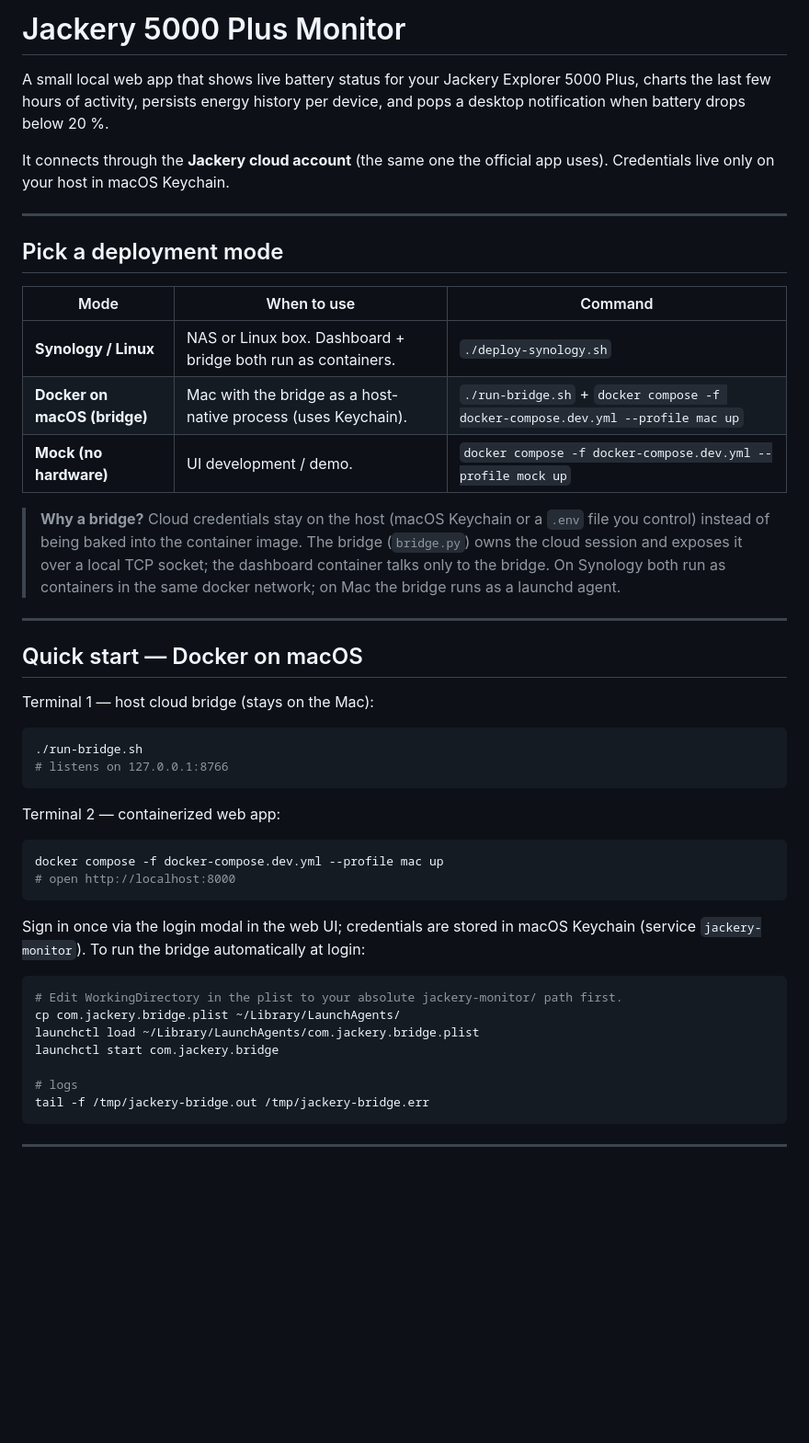
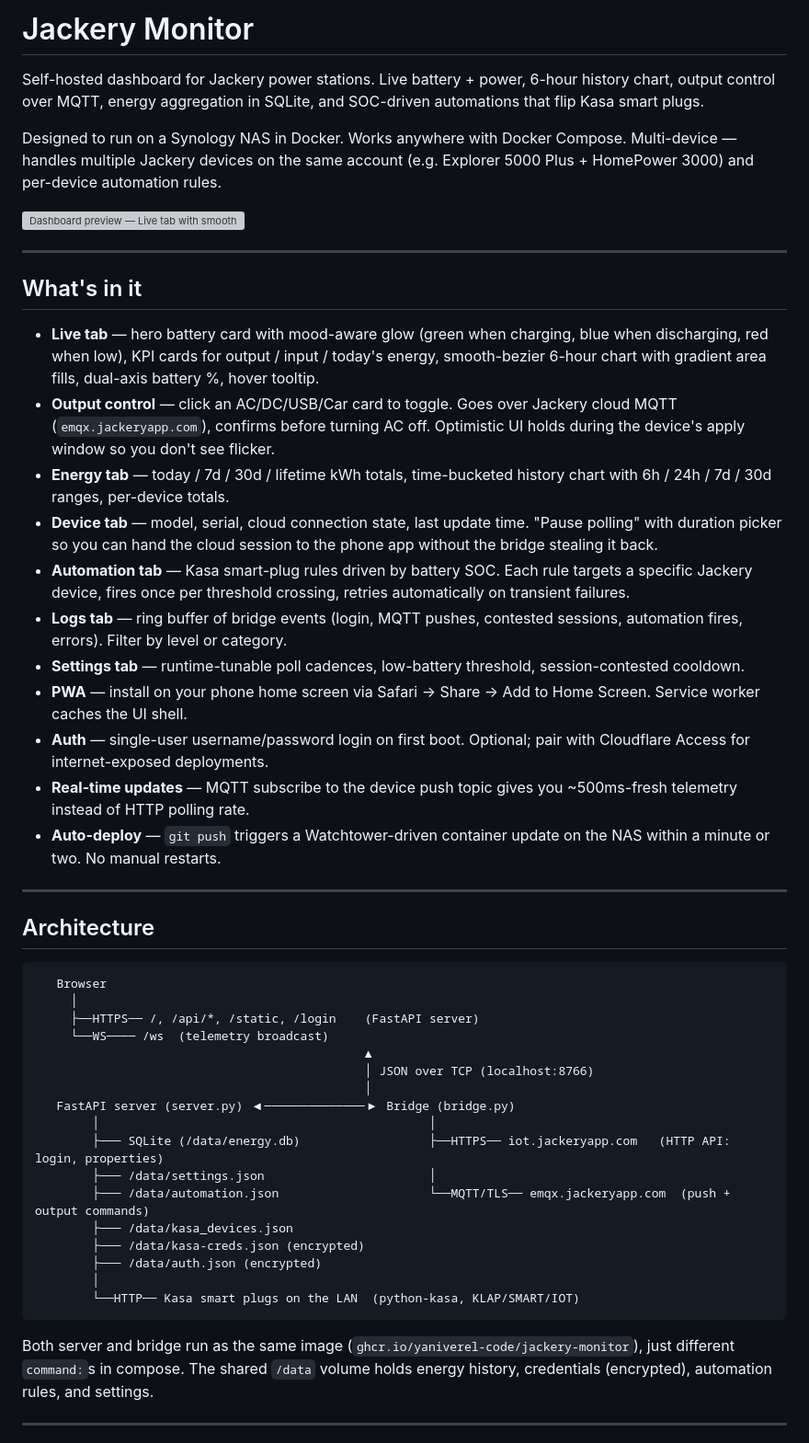
Before and after one commit to YanivErel-code/jackery-monitor, a Markdown page: README.md, the part around one of its changes. Shown at 92% size. Drawn GitHub-style; blank space fills up the shorter version; grey boxes are pictures that could not be loaded.

````diff
--- a/README.md
+++ b/README.md
@@ -1,50 +1,75 @@
-# Jackery 5000 Plus Monitor
+# Jackery Monitor
 
-A small local web app that shows live battery status for your Jackery Explorer 5000 Plus, charts the last few hours of activity, persists energy history per device, and pops a desktop notification when battery drops below 20 %.
+Self-hosted dashboard for Jackery power stations. Live battery + power, 6-hour
+history chart, output control over MQTT, energy aggregation in SQLite, and
+SOC-driven automations that flip Kasa smart plugs.
 
-It connects through the **Jackery cloud account** (the same one the official app uses). Credentials live only on your host in macOS Keychain.
+Designed to run on a Synology NAS in Docker. Works anywhere with Docker
+Compose. Multi-device — handles multiple Jackery devices on the same account
+(e.g. Explorer 5000 Plus + HomePower 3000) and per-device automation rules.
+
+![Dashboard preview — Live tab with smooth gradient charts and accent-colored KPI cards.](web/icon.svg)
 
 ---
 
-## Pick a deployment mode
+## What's in it
 
-| Mode | When to use | Command |
-|---|---|---|
-| **Synology / Linux** | NAS or Linux box. Dashboard + bridge both run as containers. | `./deploy-synology.sh` |
-| **Docker on macOS (bridge)** | Mac with the bridge as a host-native process (uses Keychain). | `./run-bridge.sh` + `docker compose -f docker-compose.dev.yml --profile mac up` |
-| **Mock (no hardware)** | UI development / demo. | `docker compose -f docker-compose.dev.yml --profile mock up` |
-
-> **Why a bridge?** Cloud credentials stay on the host (macOS Keychain or a `.env` file you control) instead of being baked into the container image. The bridge (`bridge.py`) owns the cloud session and exposes it over a local TCP socket; the dashboard container talks only to the bridge. On Synology both run as containers in the same docker network; on Mac the bridge runs as a launchd agent.
+- **Live tab** — hero battery card with mood-aware glow (green when charging,
+  blue when discharging, red when low), KPI cards for output / input / today's
+  energy, smooth-bezier 6-hour chart with gradient area fills, dual-axis
+  battery %, hover tooltip.
+- **Output control** — click an AC/DC/USB/Car card to toggle. Goes over
+  Jackery cloud MQTT (`emqx.jackeryapp.com`), confirms before turning AC off.
+  Optimistic UI holds during the device's apply window so you don't see
+  flicker.
+- **Energy tab** — today / 7d / 30d / lifetime kWh totals, time-bucketed
+  history chart with 6h / 24h / 7d / 30d ranges, per-device totals.
+- **Device tab** — model, serial, cloud connection state, last update time.
+  "Pause polling" with duration picker so you can hand the cloud session to
+  the phone app without the bridge stealing it back.
+- **Automation tab** — Kasa smart-plug rules driven by battery SOC. Each
+  rule targets a specific Jackery device, fires once per threshold crossing,
+  retries automatically on transient failures.
+- **Logs tab** — ring buffer of bridge events (login, MQTT pushes, contested
+  sessions, automation fires, errors). Filter by level or category.
+- **Settings tab** — runtime-tunable poll cadences, low-battery threshold,
+  session-contested cooldown.
+- **PWA** — install on your phone home screen via Safari → Share → Add to
+  Home Screen. Service worker caches the UI shell.
+- **Auth** — single-user username/password login on first boot. Optional;
+  pair with Cloudflare Access for internet-exposed deployments.
+- **Real-time updates** — MQTT subscribe to the device push topic gives you
+  ~500ms-fresh telemetry instead of HTTP polling rate.
+- **Auto-deploy** — `git push` triggers a Watchtower-driven container update
+  on the NAS within a minute or two. No manual restarts.
 
 ---
 
-## Quick start — Docker on macOS
+## Architecture
 
-Terminal 1 — host cloud bridge (stays on the Mac):
-
-```bash
-./run-bridge.sh
-# listens on 127.0.0.1:8766
+```
+   Browser
+     │
+     ├──HTTPS── /, /api/*, /static, /login    (FastAPI server)
+     └──WS──── /ws  (telemetry broadcast)
+                                              ▲
+                                              │ JSON over TCP (localhost:8766)
+                                              │
+   FastAPI server (server.py) ◀──────────────▶ Bridge (bridge.py)
+        │                                              │
+        ├─── SQLite (/data/energy.db)                  ├──HTTPS── iot.jackeryapp.com   (HTTP API: login, properties)
+        ├─── /data/settings.json                       │
+        ├─── /data/automation.json                     └──MQTT/TLS── emqx.jackeryapp.com  (push + output commands)
+        ├─── /data/kasa_devices.json
+        ├─── /data/kasa-creds.json (encrypted)
+        ├─── /data/auth.json (encrypted)
+        │
+        └──HTTP── Kasa smart plugs on the LAN  (python-kasa, KLAP/SMART/IOT)
 ```
 
-Terminal 2 — containerized web app:
-
-```bash
-docker compose -f docker-compose.dev.yml --profile mac up
-# open http://localhost:8000
-```
-
-Sign in once via the login modal in the web UI; credentials are stored in macOS Keychain (service `jackery-monitor`). To run the bridge automatically at login:
-
-```bash
-# Edit WorkingDirectory in the plist to your absolute jackery-monitor/ path first.
-cp com.jackery.bridge.plist ~/Library/LaunchAgents/
-launchctl load ~/Library/LaunchAgents/com.jackery.bridge.plist
-launchctl start com.jackery.bridge
-
-# logs
-tail -f /tmp/jackery-bridge.out /tmp/jackery-bridge.err
-```
+Both server and bridge run as the same image (`ghcr.io/yaniverel-code/jackery-monitor`),
+just different `command:`s in compose. The shared `/data` volume holds energy
+history, credentials (encrypted), automation rules, and settings.
 
 ---
 
````
Also changed, not shown: other parts of README.md (+206 -147 lines).
